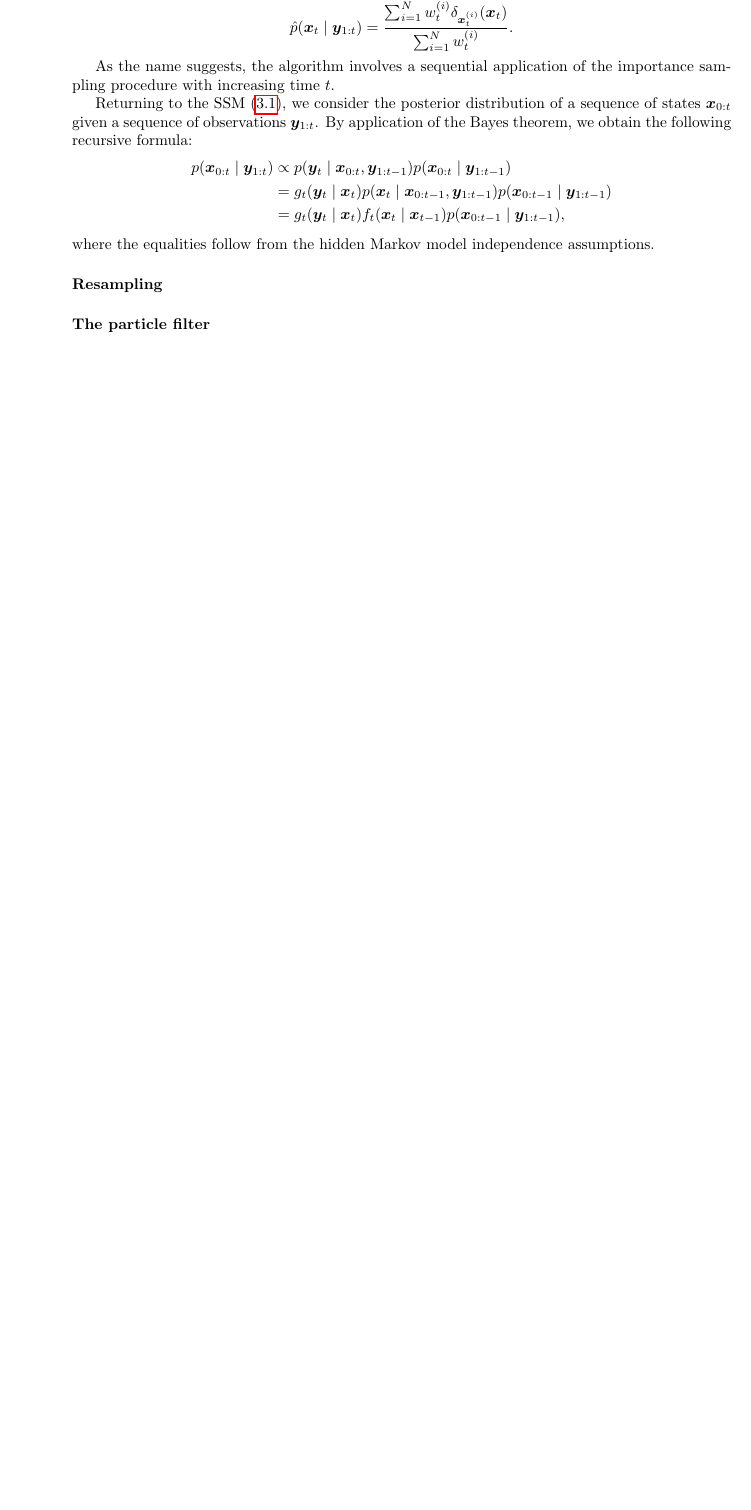
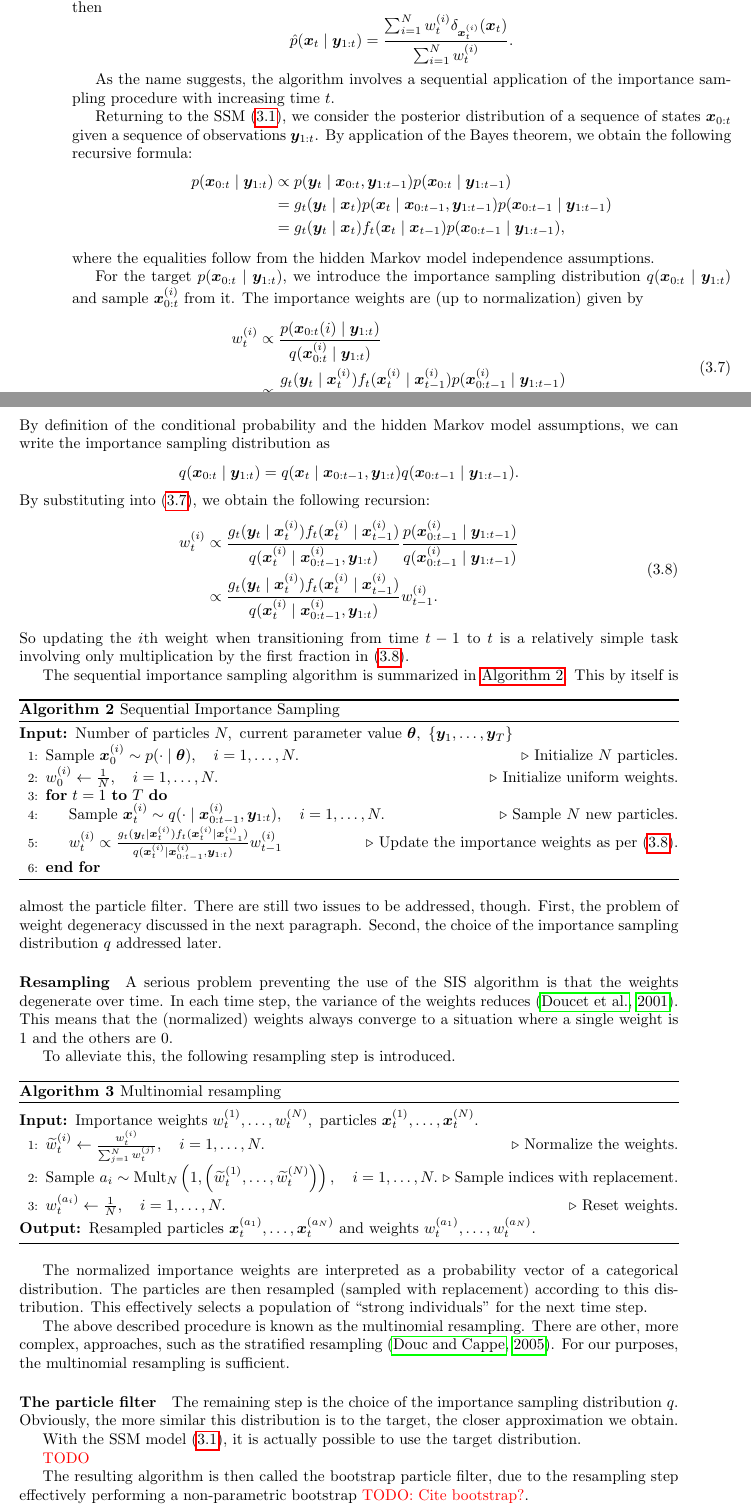
Before and after one commit to tomaskala/master-thesis, a LaTeX thesis (thesis/Thesis.tex, which reads thesis/tex/chapters/inference.tex): part of page 24 of 32 before the commit and two parts of pages 24 and 25 of 34 after it, the two joined at a grey line, cut at the place of the change, the shorter picture padded with empty space. Compiled offline with pdfLaTeX.

Commit message:
Resampling

```diff
--- a/thesis/tex/chapters/inference.tex
+++ b/thesis/tex/chapters/inference.tex
@@ -217,9 +217,78 @@ p(\bx_{0:t} \mid \by_{1:t}) & \propto p(\by_t \mid \bx_{0:t}, \by_{1:t-1}) p(\bx
 \end{equation*}
 where the equalities follow from the hidden Markov model independence assumptions.
 
+For the target $p(\bx_{0:t} \mid \by_{1:t})$, we introduce the importance sampling distribution $q(\bx_{0:t} \mid \by_{1:t})$ and sample $\bx_{0:t}^{(i)}$ from it. The importance weights are (up to normalization) given by
+\begin{equation} \label{eq:weight-recursion1}
+\begin{split}
+w_t^{(i)} & \propto \frac{p(\bx_{0:t}{(i)} \mid \by_{1:t})}{q(\bx_{0:t}^{(i)} \mid \by_{1:t})} \\
+& \propto \frac{\obs_t(\by_t \mid \bx_t^{(i)}) \trans_t(\bx_t^{(i)} \mid \bx_{t-1}^{(i)}) p(\bx_{0:t-1}^{(i)} \mid \by_{1:t-1})}{q(\bx_{0:t}^{(i)} \mid \by_{1:t})}.
+\end{split}
+\end{equation}
+By definition of the conditional probability and the hidden Markov model assumptions, we can write the importance sampling distribution as
+\begin{equation*}
+q(\bx_{0:t} \mid \by_{1:t}) = q(\bx_t \mid \bx_{0:t-1}, \by_{1:t}) q(\bx_{0:t-1} \mid \by_{1:t-1}).
+\end{equation*}
+By substituting into \eqref{eq:weight-recursion1}, we obtain the following recursion:
+\begin{equation} \label{eq:weight-recursion2}
+\begin{split}
+w_t^{(i)} & \propto \frac{\obs_t(\by_t \mid \bx_t^{(i)}) \trans_t(\bx_t^{(i)} \mid \bx_{t-1}^{(i)})}{q(\bx_t^{(i)} \mid \bx_{0:t-1}^{(i)}, \by_{1:t})} \frac{p(\bx_{0:t-1}^{(i)} \mid \by_{1:t-1})}{q(\bx_{0:t-1}^{(i)} \mid \by_{1:t-1})} \\
+& \propto \frac{\obs_t(\by_t \mid \bx_t^{(i)}) \trans_t(\bx_t^{(i)} \mid \bx_{t-1}^{(i)})}{q(\bx_t^{(i)} \mid \bx_{0:t-1}^{(i)}, \by_{1:t})} w_{t-1}^{(i)}.
+\end{split}
+\end{equation}
+So updating the $i$th weight when transitioning from time $t-1$ to $t$ is a relatively simple task involving only multiplication by the first fraction in \eqref{eq:weight-recursion2}.
+
+The sequential importance sampling algorithm is summarized in \autoref{alg:sis}.
+\begin{algorithm}[ht]
+    \caption{Sequential Importance Sampling}
+    \label{alg:sis}
+    \begin{algorithmic}[1]
+        \Input $\text{Number of particles } N,\ \text{current parameter value } \btheta,\ \left\{\by_1, \ldots, \by_T\right\}$
+
+        \State $\text{Sample } \bx_0^{(i)} \sim \sprior(\cdot \mid \btheta), \quad i = 1, \ldots, N.$ \Comment{Initialize $N$ particles.}
+
+        \State $w_0^{(i)} \gets \frac{1}{N}, \quad i = 1, \ldots, N.$ \Comment{Initialize uniform weights.}
+
+        \For{$t = 1\ \mathbf{to}\ T$}
+            \State $\text{Sample } \bx_t^{(i)} \sim q(\cdot \mid \bx_{0:t-1}^{(i)}, \by_{1:t}), \quad i = 1, \ldots, N.$ \Comment{Sample $N$ new particles.}
+            \State $w_t^{(i)} \propto \frac{\obs_t(\by_t \mid \bx_t^{(i)}) \trans_t(\bx_t^{(i)} \mid \bx_{t-1}^{(i)})}{q(\bx_t^{(i)} \mid \bx_{0:t-1}^{(i)}, \by_{1:t})} w_{t-1}^{(i)}$ \Comment{Update the importance weights as per \eqref{eq:weight-recursion2}.}
+        \EndFor
+    \end{algorithmic}
+\end{algorithm}
+This by itself is almost the particle filter. There are still two issues to be addressed, though. First, the problem of weight degeneracy discussed in the next paragraph. Second, the choice of the importance sampling distribution $q$ addressed later.
+
+
 \paragraph{Resampling}
+A serious problem preventing the use of the SIS algorithm is that the weights degenerate over time. In each time step, the variance of the weights reduces \citep{particle-filter}. This means that the (normalized) weights always converge to a situation where a single weight is 1 and the others are 0.
+
+To alleviate this, the following resampling step is introduced.
+\begin{algorithm}[ht]
+    \caption{Multinomial resampling}
+    \label{alg:resampling}
+    \begin{algorithmic}[1]
+        \Input $\text{Importance weights } w_t^{(1)}, \ldots, w_t^{(N)},\ \text{particles } \bx_t^{(1)}, \ldots, \bx_t^{(N)}.$
+
+        \State $\widetilde{w}_t^{(i)} \gets \frac{w_t^{(i)}}{\sum_{j=1}^N w_t^{(j)}}, \quad i = 1, \ldots, N.$ \Comment{Normalize the weights.}
+
+        \State $\text{Sample } a_i \sim \text{Mult}_N \left(1, \left(\widetilde{w}_t^{(1)}, \ldots, \widetilde{w}_t^{(N)}\right) \right), \quad i = 1, \ldots, N.$ \Comment{Sample indices with replacement.}
+
+        \State $w_t^{(a_i)} \gets \frac{1}{N}, \quad i = 1, \ldots, N.$ \Comment{Reset weights.}
+
+        \Output $\text{Resampled particles } \bx_t^{(a_1)}, \ldots, \bx_t^{(a_N)} \text{ and weights } w_t^{(a_1)}, \ldots, w_t^{(a_N)}.$
+    \end{algorithmic}
+\end{algorithm}
+
+The normalized importance weights are interpreted as a probability vector of a categorical distribution. The particles are then resampled (sampled with replacement) according to this distribution. This effectively selects a population of ``strong individuals'' for the next time step.
+
+The above described procedure is known as the multinomial resampling. There are other, more complex, approaches, such as the stratified resampling \citep{resampling}. For our purposes, the multinomial resampling is sufficient.
 
 \paragraph{The particle filter}
+The remaining step is the choice of the importance sampling distribution $q$. Obviously, the more similar this distribution is to the target, the closer approximation we obtain.
+
+With the SSM model \eqref{eq:factorization}, it is actually possible to use the target distribution.
+
+{\color{red} TODO}
+
+The resulting algorithm is then called the bootstrap particle filter, due to the resampling step effectively performing a non-parametric bootstrap {\color{red} TODO: Cite bootstrap?}.
 
 
 
```
Also changed, not shown: thesis/tex/references.bib (+11 -0 lines), thesis/Thesis.pdf.
